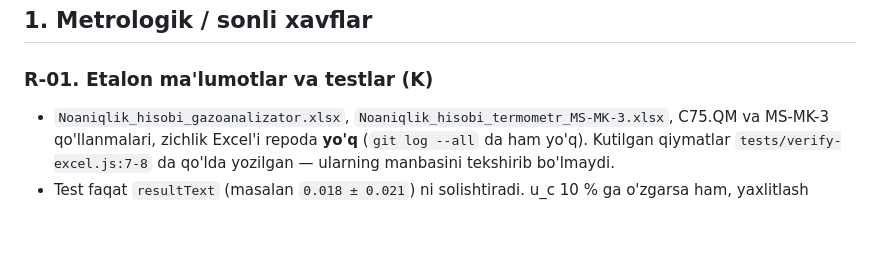
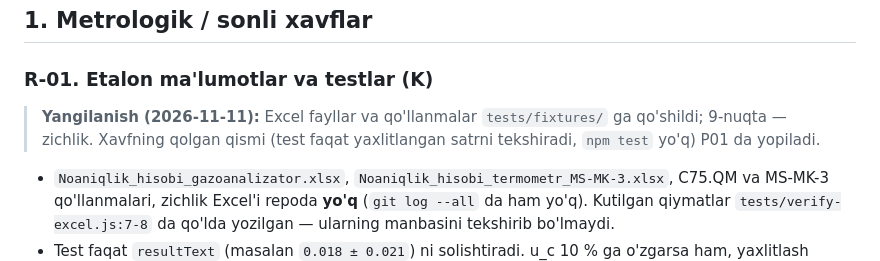
Before and after one commit to oxunjondurdiyev/Noaniqlik, a Markdown page: docs/RISKS.md, the part around the change. Rendered like a GitHub page; blank space fills up the shorter version.

Commit message:
docs(p00): note that reference fixtures are now in tests/fixtures
Co-Authored-By: Claude Opus 5.5 <noreply@anthropic.com>
Claude-Session: https://claude.ai/code/session_01C26Ps7yc5qP3u1b8TTubxR

```diff
--- a/docs/RISKS.md
+++ b/docs/RISKS.md
@@ -36,6 +36,7 @@
 ## 1. Metrologik / sonli xavflar
 
 ### R-01. Etalon ma'lumotlar va testlar (K)
+> **Yangilanish (2026-11-11):** Excel fayllar va qo'llanmalar `tests/fixtures/` ga qo'shildi; 9-nuqta — zichlik. Xavfning qolgan qismi (test faqat yaxlitlangan satrni tekshiradi, `npm test` yo'q) P01 da yopiladi.
 - `Noaniqlik_hisobi_gazoanalizator.xlsx`, `Noaniqlik_hisobi_termometr_MS-MK-3.xlsx`, C75.QM va MS-MK-3 qo'llanmalari, zichlik Excel'i repoda **yo'q** (`git log --all` da ham yo'q). Kutilgan qiymatlar `tests/verify-excel.js:7-8` da qo'lda yozilgan — ularning manbasini tekshirib bo'lmaydi.
 - Test faqat `resultText` (masalan `0.018 ± 0.021`) ni solishtiradi. u_c 10 % ga o'zgarsa ham, yaxlitlash natijasi bir xil qolsa test o'tadi.
 - MC natijasi faqat konsolga chiqariladi (assert yo'q).
```
Also changed, not shown: docs/ARCHITECTURE.md (+2 -0 lines).
